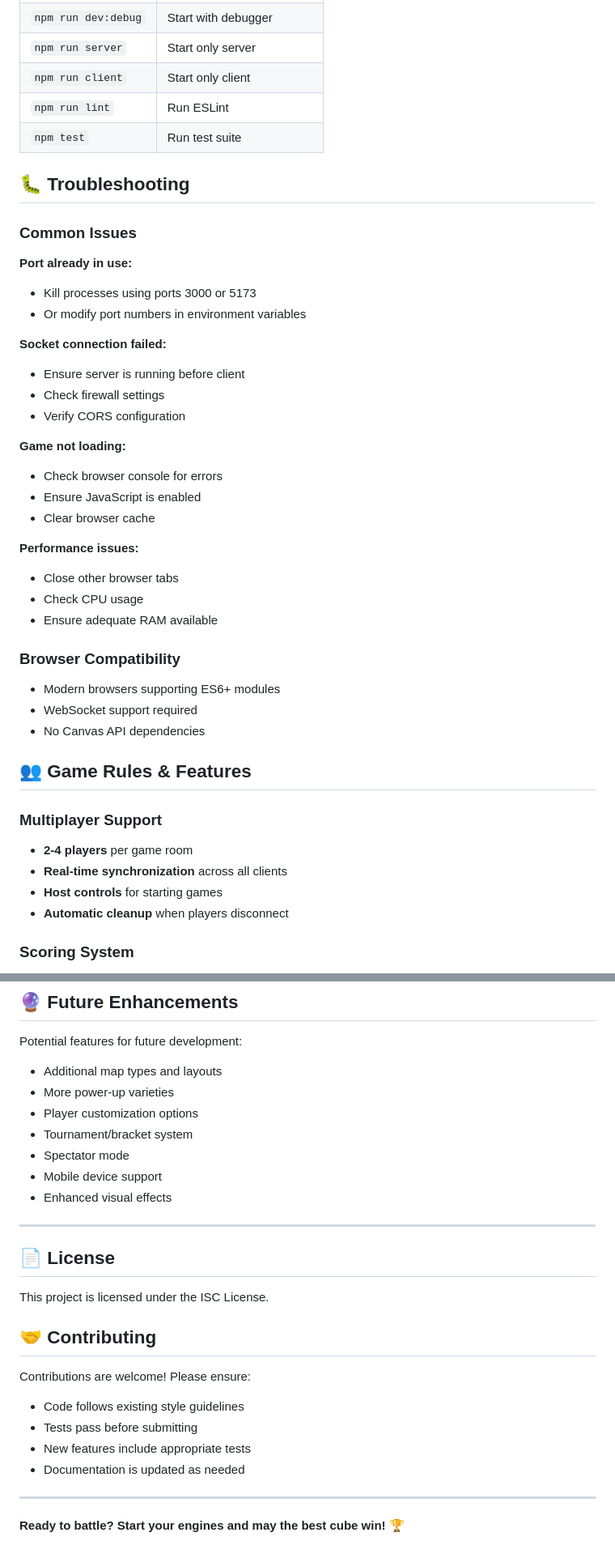
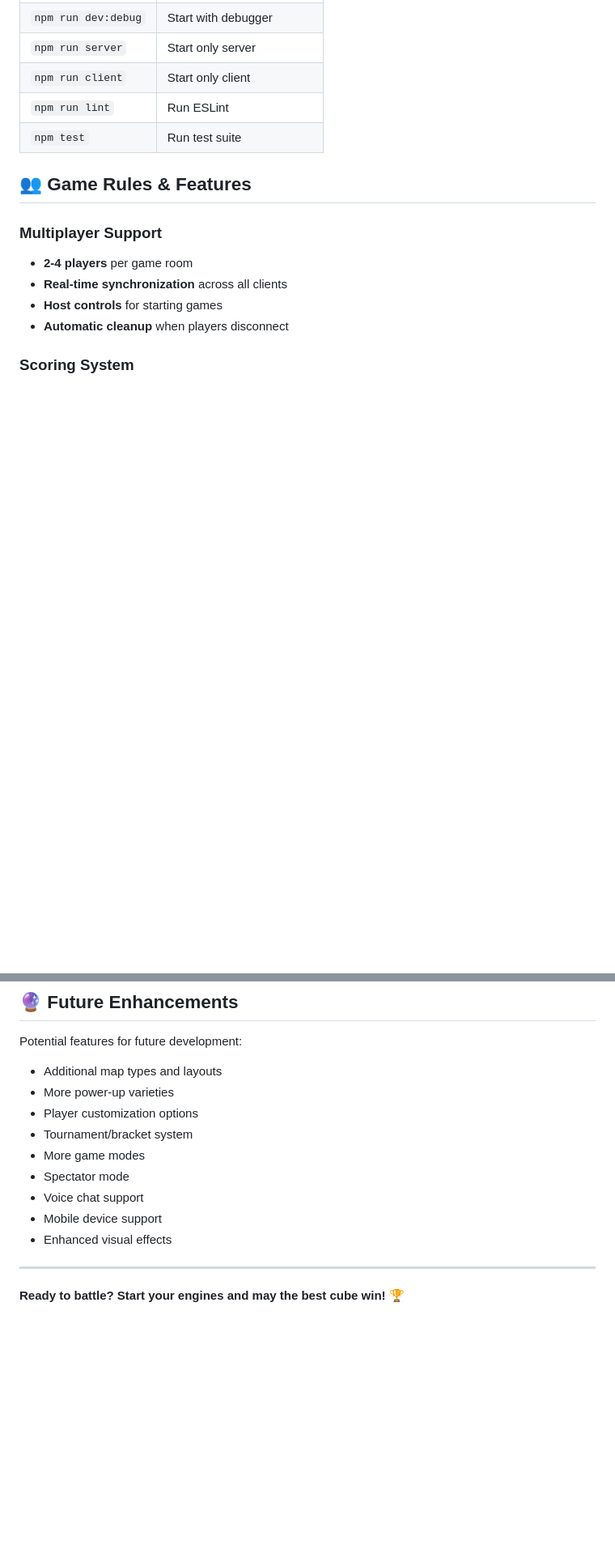
Before and after one commit to andreberezin/web-game, a Markdown page: README.md, 2 parts joined by grey strips. Shown at 81% size. Drawn GitHub-style; blank space fills up the shorter version.

Commit message:
Cleaned up readme

```diff
--- a/README.md
+++ b/README.md
@@ -206,34 +199,6 @@ Requires ngrok configuration and appropriate environment variables.
 | `npm run client` | Start only client |
 | `npm run lint` | Run ESLint |
 | `npm test` | Run test suite |
-
-## 🐛 Troubleshooting
-
-### Common Issues
-
-**Port already in use:**
-- Kill processes using ports 3000 or 5173
-- Or modify port numbers in environment variables
-
-**Socket connection failed:**
-- Ensure server is running before client
-- Check firewall settings
-- Verify CORS configuration
-
-**Game not loading:**
-- Check browser console for errors
-- Ensure JavaScript is enabled
-- Clear browser cache
-
-**Performance issues:**
-- Close other browser tabs
-- Check CPU usage
-- Ensure adequate RAM available
-
-### Browser Compatibility
-- Modern browsers supporting ES6+ modules
-- WebSocket support required
-- No Canvas API dependencies
 
 ## 👥 Game Rules & Features
 
@@ -262,24 +227,12 @@ Potential features for future development:
 - More power-up varieties
 - Player customization options
 - Tournament/bracket system
+- More game modes
 - Spectator mode
+- Voice chat support
 - Mobile device support
 - Enhanced visual effects
 
 ---
 
-## 📄 License
-
-This project is licensed under the ISC License.
-
-## 🤝 Contributing
-
-Contributions are welcome! Please ensure:
-- Code follows existing style guidelines
-- Tests pass before submitting
-- New features include appropriate tests
-- Documentation is updated as needed
-
----
-
 **Ready to battle? Start your engines and may the best cube win! 🏆**
```
Also changed, not shown: other parts of README.md (+11 -18 lines).
